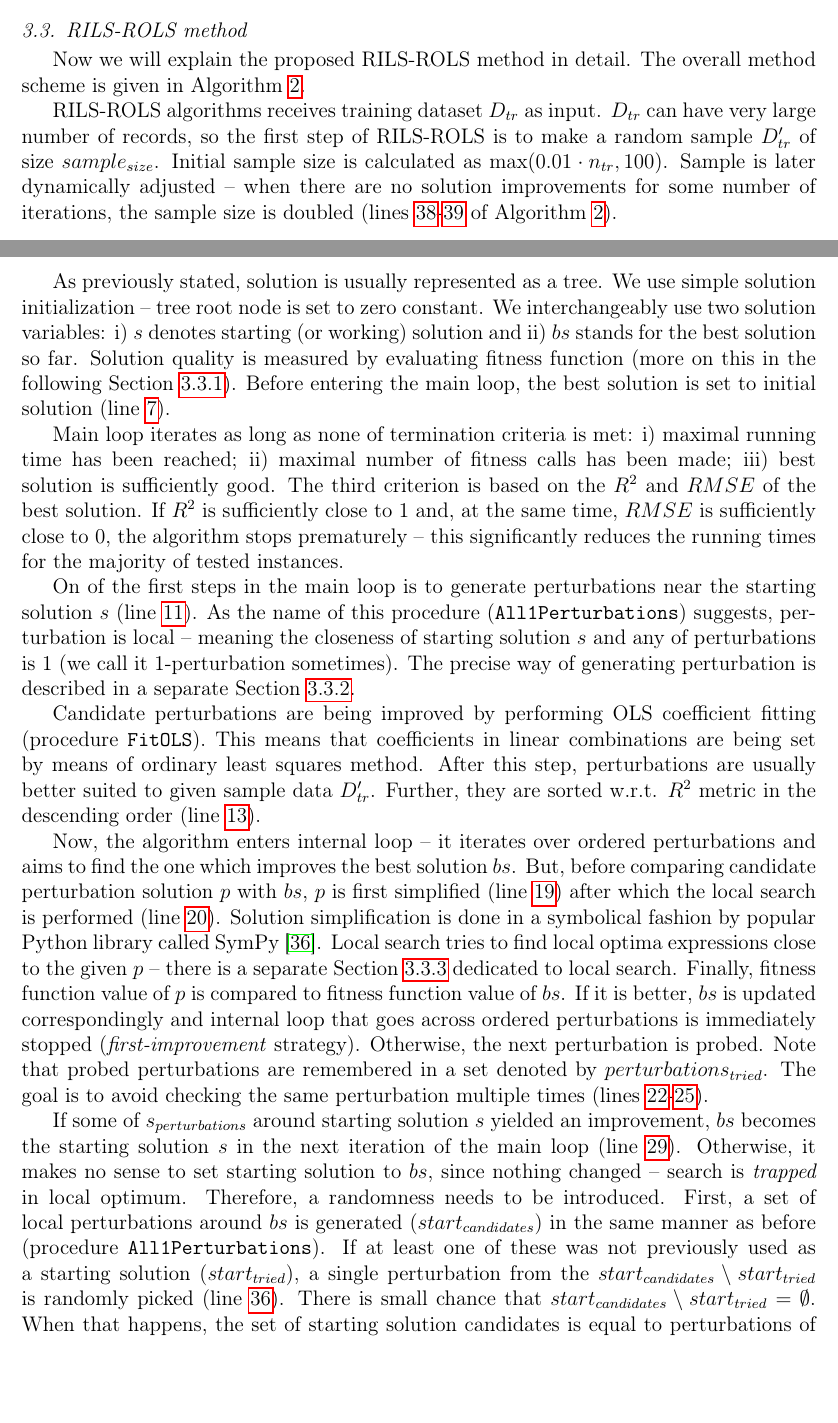
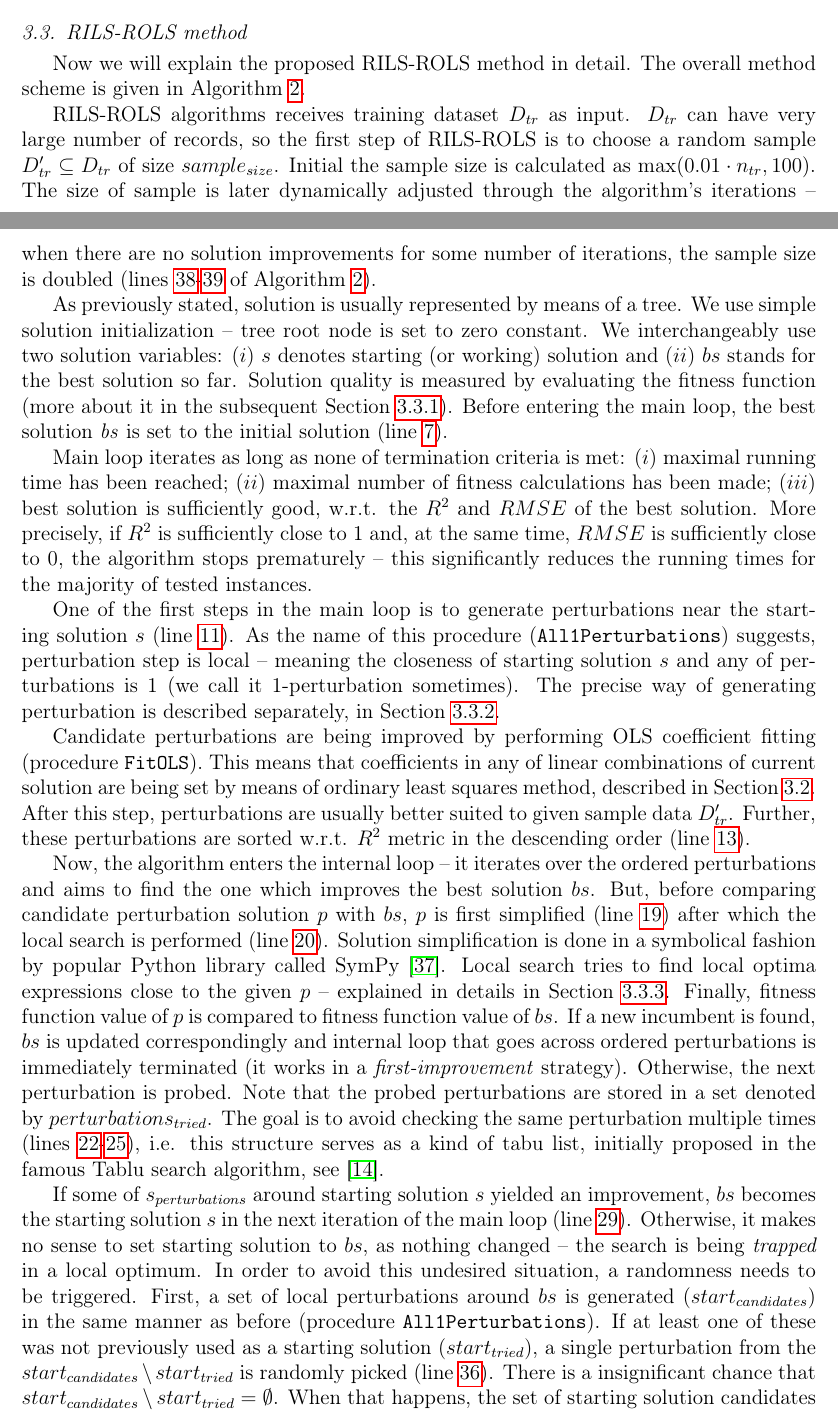
Before and after one commit to kartelj/rils-rols, a LaTeX paper (doc/paper.tex): two parts of pages 6 and 8 of 19, joined at a grey line, cut so that both start at the same text, the shorter picture padded with empty space. Compiled offline with pdfLaTeX.

Commit message:
Update in Section 3.3.1

```diff
--- a/doc/paper.tex
+++ b/doc/paper.tex
@@ -363,34 +363,34 @@ An initial solution may be generated randomly or by using a greedy heuristic, wh
    	\label{alg:rilsrols}
    \end{algorithm}
 
-RILS-ROLS algorithms receives training dataset $D_{tr}$ as input. $D_{tr}$ can have very large number of records, so the first step of RILS-ROLS is to make a random sample $D_{tr}'$ of size $sample_{size}$. Initial sample size is calculated as $\max(0.01 \cdot n_{tr}, 100)$. Sample is later dynamically adjusted -- when there are no solution improvements for some number of iterations, the sample size is doubled (lines~\ref{line:sampleAdj1}-\ref{line:sampleAdj2} of Algorithm~\ref{alg:rilsrols}).
+RILS-ROLS algorithms receives training dataset $D_{tr}$ as input. $D_{tr}$ can have very large number of records, so the first step of RILS-ROLS is to choose a random sample $D_{tr}' \subseteq D_{tr}$ of size $sample_{size}$. Initial the sample size is calculated as $\max(0.01 \cdot n_{tr}, 100)$. The size of sample is later dynamically adjusted through the algorithm's iterations -- when there are no solution improvements for some number of iterations, the sample size is doubled (lines~\ref{line:sampleAdj1}-\ref{line:sampleAdj2} of Algorithm~\ref{alg:rilsrols}).
 
 
-As previously stated, solution is usually represented as a tree. We use simple solution initialization -- tree root node is set to zero constant. We interchangeably use two solution variables: i) $s$ denotes starting (or working) solution and ii) $bs$ stands for the best solution so far. Solution quality is measured by evaluating fitness function (more on this in the following Section~\ref{sec:fitness}). Before entering the main loop, the best solution is set to initial solution (line~\ref{line:solSet}).
+As previously stated, solution is usually represented by means of a tree. We use simple solution initialization -- tree root node is set to zero constant. We interchangeably use two solution variables: ($i$) $s$ denotes starting (or working) solution and ($ii$) $bs$ stands for the best solution so far. Solution quality is measured by evaluating the fitness function (more about it in the subsequent Section~\ref{sec:fitness}). Before entering the main loop, the best solution \emph{bs} is set to the initial solution (line~\ref{line:solSet}).
 
 
-Main loop iterates as long as none of termination criteria is met: i) maximal running time has been reached; ii) maximal number of fitness calls has been made; iii) best solution is sufficiently good.
-The third criterion is based on the $R^2$ and $RMSE$ of the best solution. If $R^2$ is sufficiently close to 1 and, at the same time, $RMSE$ is sufficiently close to 0, the algorithm stops prematurely -- this significantly reduces the running times for the majority of tested instances.
+Main loop iterates as long as none of termination criteria is met: ($i$) maximal running time has been reached; ($ii$) maximal number of fitness calculations has been made; ($iii$) best solution is sufficiently good,
+w.r.t. the $R^2$ and $RMSE$ of the best solution. More precisely, if $R^2$ is sufficiently close to 1 and, at the same time, $RMSE$ is sufficiently close to 0, the algorithm stops prematurely -- this significantly reduces the running times for the majority of tested instances.
 
 
-On of the first steps in the main loop is to generate perturbations near the starting solution $s$ (line~\ref{line:sPert}).
-As the name of this procedure (\texttt{All1Perturbations}) suggests, perturbation is local -- meaning the closeness of starting solution $s$ and any of perturbations is 1 (we call it 1-perturbation sometimes). The precise way of generating perturbation is described in a separate Section~\ref{sec:pertGen}.
+One of the first steps in the main loop is to generate perturbations near the starting solution $s$ (line~\ref{line:sPert}).
+As the name of this procedure (\texttt{All1Perturbations}) suggests, perturbation step is local -- meaning the closeness of starting solution $s$ and any of perturbations is 1 (we call it 1-perturbation sometimes). The precise way of generating perturbation is described separately, in Section~\ref{sec:pertGen}.
 
 
-Candidate perturbations are being improved by performing OLS coefficient fitting (procedure \texttt{FitOLS}). This means that coefficients in linear combinations are being set by means of ordinary least squares method.
+Candidate perturbations are being improved by performing OLS coefficient fitting (procedure \texttt{FitOLS}). This means that coefficients in any of linear combinations of current solution are being set by means of ordinary least squares method, described in Section~\ref{sec:ols}.
 After this step, perturbations are usually better suited to given sample data $D_{tr}'$.
-Further, they are sorted w.r.t. $R^2$ metric in the descending order (line~\ref{line:orderR2}).
+Further, these perturbations are sorted w.r.t. $R^2$ metric in the descending order (line~\ref{line:orderR2}).
 
 
-Now, the algorithm enters internal loop -- it iterates over ordered perturbations and aims to find the one which improves the best solution $bs$. But, before comparing candidate perturbation solution $p$ with $bs$, $p$ is first simplified (line~\ref{line:simp}) after which the local search is performed (line~\ref{line:ls}).
+Now, the algorithm enters the internal loop -- it iterates over the ordered perturbations and aims to find the one which improves the best solution $bs$. But, before comparing candidate perturbation solution $p$ with $bs$, $p$ is first simplified (line~\ref{line:simp}) after which the local search is performed (line~\ref{line:ls}).
 Solution simplification is done in a symbolical fashion by popular Python library called SymPy~\cite{sympy}.
-Local search tries to find local optima expressions close to the given $p$ -- there is a separate Section~\ref{sec:ls} dedicated to local search.
-Finally, fitness function value of $p$ is compared to fitness function value of $bs$. If it is better, $bs$ is updated correspondingly and internal loop that goes across ordered perturbations is immediately stopped (\emph{first-improvement} strategy). Otherwise, the next perturbation is probed.
-Note that probed perturbations are remembered in a set denoted by $perturbations_{tried}$. The goal is to avoid checking the same perturbation multiple times (lines \ref{line:avoid1}-\ref{line:avoid2}).
+Local search tries to find local optima expressions close to the given $p$ -- explained in details in Section~\ref{sec:ls}.
+Finally, fitness function value of $p$ is compared to fitness function value of $bs$. If a new incumbent is found, $bs$ is updated correspondingly and internal loop that goes across ordered perturbations is immediately terminated (it works in a  \emph{first-improvement} strategy). Otherwise, the next perturbation is probed.
+Note that the probed perturbations are stored in a set denoted by $perturbations_{tried}$. The goal is to avoid checking the same perturbation multiple times (lines \ref{line:avoid1}-\ref{line:avoid2}), i.e. this structure serves as a kind of tabu list, initially proposed in the famous Tablu search algorithm, see~\cite{glover1998tabu}.
 
 
 If some of $s_{perturbations}$ around starting solution $s$ yielded an improvement, $bs$ becomes the starting solution $s$ in the next iteration of the main loop (line~\ref{line:improved}).
-Otherwise, it makes no sense to set starting solution to $bs$, since nothing changed -- search is \emph{trapped} in local optimum. Therefore, a randomness needs to be introduced. First, a set of local perturbations around $bs$ is generated ($start_{candidates}$) in the same manner as before (procedure \texttt{All1Perturbations}). If at least one of these was not previously used as a starting solution ($start_{tried}$), a single perturbation from the $start_{candidates} \setminus start_{tried}$ is randomly picked (line~\ref{line:randPick}). There is small chance that $start_{candidates} \setminus start_{tried} = \emptyset$. When that happens, the set of starting solution candidates is equal to perturbations of some randomly selected perturbation of $bs$ (lines \ref{line:pert21}-\ref{line:pert22}) -- which effectively means that perturbations on distance 2 from $bs$ are used. There is a very small chance that these 2-perturbations will have empty set difference with $start_{tried}$ set of starting solutions. Therefore, 3-perturbations are not considered.
+Otherwise, it makes no sense to set starting solution to $bs$, as nothing changed -- the search is being  \emph{trapped} in a local optimum. In order to avoid this undesired situation, a randomness needs to be triggered. First, a set of local perturbations around $bs$ is generated ($start_{candidates}$) in the same manner as before (procedure \texttt{All1Perturbations}). If at least one of these was not previously used as a starting solution ($start_{tried}$), a single perturbation from the $start_{candidates} \setminus start_{tried}$ is randomly picked (line~\ref{line:randPick}). There is a insignificant chance that $start_{candidates} \setminus start_{tried} = \emptyset$. When that happens, the set of starting solution candidates is equal to perturbations of some randomly selected perturbation of $bs$ (lines \ref{line:pert21}-\ref{line:pert22}) -- which effectively means that the perturbations with distance 2 from $bs$ are used. Indeed, there is a minor chance that these 2-perturbations will have empty set difference with $start_{tried}$ set of starting solutions. Therefore, more expensive 3-perturbations are not considered in our algorithm.
 
 \subsubsection{Fitness function}\label{sec:fitness}
 
```
Also changed, not shown: doc/bib.bib (+10 -1 lines), doc/paper.tex (8 more changed lines).
